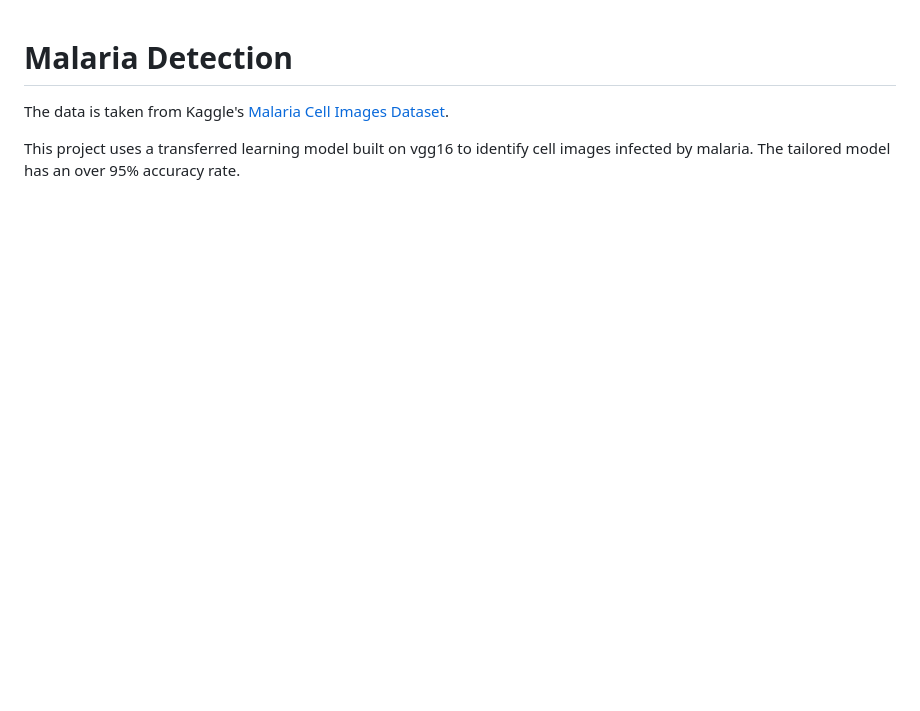
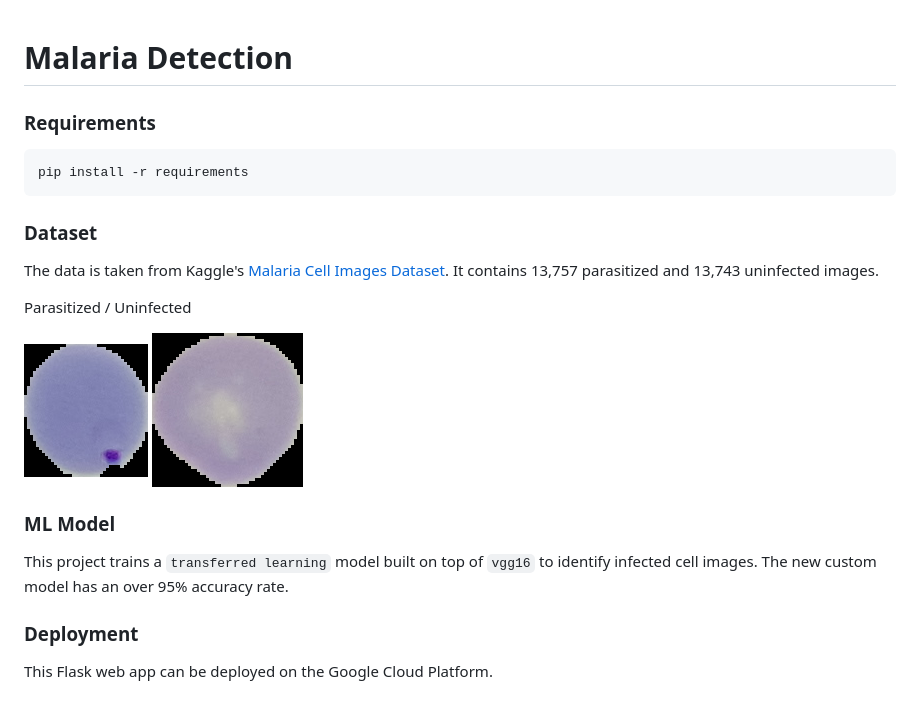
Before and after one commit to makhy/Deployment-Malaria, a Markdown page: README.md, the part around the change. GitHub-like rendering; pictures changed too: static/images/parasitized_28.png (added), static/images/uninfected_9.png (added); blank space fills up the shorter version.

````diff
--- a/README.md
+++ b/README.md
@@ -1,5 +1,24 @@
 # Malaria Detection
 
-The data is taken from Kaggle's [Malaria Cell Images Dataset](https://www.kaggle.com/iarunava/cell-images-for-detecting-malaria).
+### Requirements
 
-This project uses a transferred learning model built on vgg16 to identify cell images infected by malaria. The tailored model has an over 95% accuracy rate.
+```
+pip install -r requirements
+```
+
+### Dataset
+
+The data is taken from Kaggle's [Malaria Cell Images Dataset](https://www.kaggle.com/iarunava/cell-images-for-detecting-malaria). It contains 13,757 parasitized and 13,743 uninfected images.
+
+Parasitized / Uninfected
+
+![](static/images/parasitized_28.png)
+![](static/images/uninfected_9.png)
+
+### ML Model
+
+This project trains a `transferred learning` model built on top of `vgg16` to identify infected cell images. The new custom model has an over 95% accuracy rate.
+
+### Deployment
+
+This Flask web app can be deployed on the Google Cloud Platform.
````
Also changed, not shown: 9 other files.
